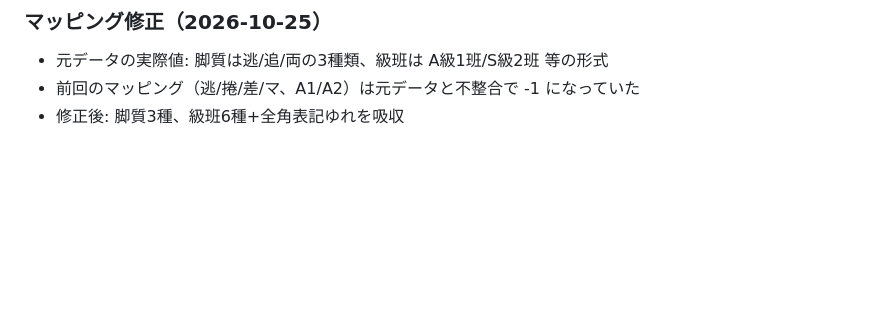
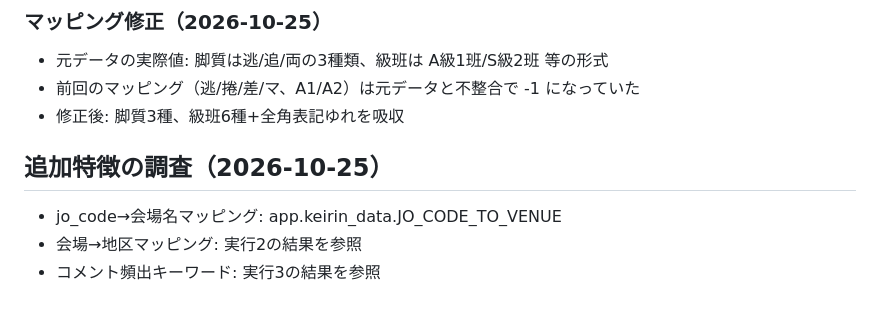
Before and after one commit to nontanon0313-crypto/Keirin-EV-Tool, a Markdown page: docs/予測モデル理論分析_20261025.md, the part around the change. GitHub-like rendering; blank space fills up the shorter version.

Commit message:
docs: 追加特徴の調査

```diff
--- a/docs/予測モデル理論分析_20261025.md
+++ b/docs/予測モデル理論分析_20261025.md
@@ -246,3 +246,8 @@
 - 元データの実際値: 脚質は逃/追/両の3種類、級班は A級1班/S級2班 等の形式
 - 前回のマッピング（逃/捲/差/マ、A1/A2）は元データと不整合で -1 になっていた
 - 修正後: 脚質3種、級班6種+全角表記ゆれを吸収
+
+## 追加特徴の調査（2026-10-25）
+- jo_code→会場名マッピング: app.keirin_data.JO_CODE_TO_VENUE
+- 会場→地区マッピング: 実行2の結果を参照
+- コメント頻出キーワード: 実行3の結果を参照
```
